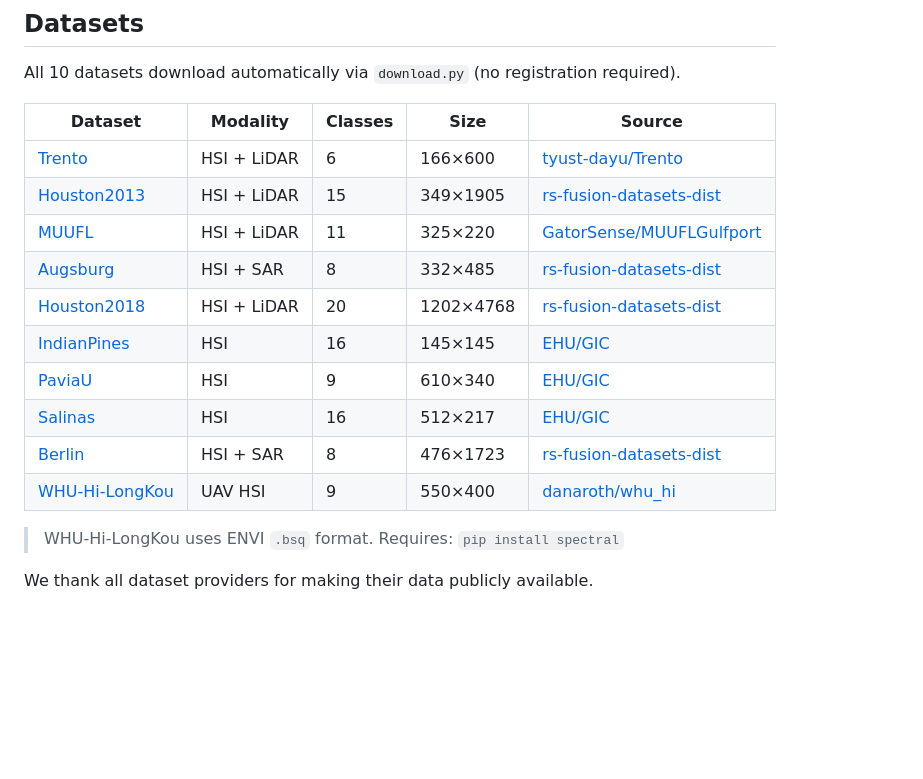
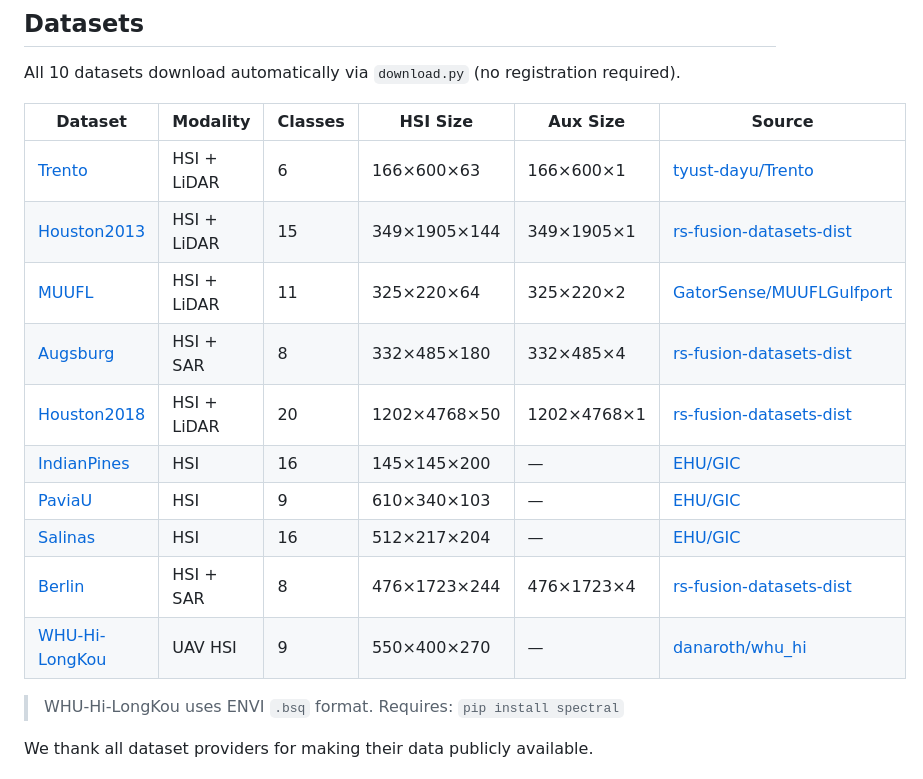
Before and after one commit to ArthurYangX/RS-CIL-Suite, a Markdown page: README.md, the part around the change. Rendered like a GitHub page; blank space fills up the shorter version.

Commit message:
Split dataset size into HSI and Aux columns
Co-Authored-By: Claude Sonnet 4.6 <noreply@anthropic.com>

```diff
--- a/README.md
+++ b/README.md
@@ -27,18 +27,18 @@ python benchmark/compare.py results/ --latex
 
 All 10 datasets download automatically via `download.py` (no registration required).
 
-| Dataset | Modality | Classes | Size | Source |
-|---------|----------|---------|------|--------|
-| [Trento](https://github.com/tyust-dayu/Trento) | HSI + LiDAR | 6 | 166×600 | [tyust-dayu/Trento](https://github.com/tyust-dayu/Trento) |
-| [Houston2013](https://github.com/songyz2019/rs-fusion-datasets-dist) | HSI + LiDAR | 15 | 349×1905 | [rs-fusion-datasets-dist](https://github.com/songyz2019/rs-fusion-datasets-dist) |
-| [MUUFL](https://github.com/GatorSense/MUUFLGulfport) | HSI + LiDAR | 11 | 325×220 | [GatorSense/MUUFLGulfport](https://github.com/GatorSense/MUUFLGulfport) |
-| [Augsburg](https://github.com/songyz2019/rs-fusion-datasets-dist) | HSI + SAR | 8 | 332×485 | [rs-fusion-datasets-dist](https://github.com/songyz2019/rs-fusion-datasets-dist) |
-| [Houston2018](https://github.com/songyz2019/rs-fusion-datasets-dist) | HSI + LiDAR | 20 | 1202×4768 | [rs-fusion-datasets-dist](https://github.com/songyz2019/rs-fusion-datasets-dist) |
-| [IndianPines](https://www.ehu.eus/ccwintco/index.php/Hyperspectral_Remote_Sensing_Scenes) | HSI | 16 | 145×145 | [EHU/GIC](https://www.ehu.eus/ccwintco/index.php/Hyperspectral_Remote_Sensing_Scenes) |
-| [PaviaU](https://www.ehu.eus/ccwintco/index.php/Hyperspectral_Remote_Sensing_Scenes) | HSI | 9 | 610×340 | [EHU/GIC](https://www.ehu.eus/ccwintco/index.php/Hyperspectral_Remote_Sensing_Scenes) |
-| [Salinas](https://www.ehu.eus/ccwintco/index.php/Hyperspectral_Remote_Sensing_Scenes) | HSI | 16 | 512×217 | [EHU/GIC](https://www.ehu.eus/ccwintco/index.php/Hyperspectral_Remote_Sensing_Scenes) |
-| [Berlin](https://github.com/songyz2019/rs-fusion-datasets-dist) | HSI + SAR | 8 | 476×1723 | [rs-fusion-datasets-dist](https://github.com/songyz2019/rs-fusion-datasets-dist) |
-| [WHU-Hi-LongKou](https://huggingface.co/datasets/danaroth/whu_hi) | UAV HSI | 9 | 550×400 | [danaroth/whu_hi](https://huggingface.co/datasets/danaroth/whu_hi) |
+| Dataset | Modality | Classes | HSI Size | Aux Size | Source |
+|---------|----------|---------|----------|----------|--------|
+| [Trento](https://github.com/tyust-dayu/Trento) | HSI + LiDAR | 6 | 166×600×63 | 166×600×1 | [tyust-dayu/Trento](https://github.com/tyust-dayu/Trento) |
+| [Houston2013](https://github.com/songyz2019/rs-fusion-datasets-dist) | HSI + LiDAR | 15 | 349×1905×144 | 349×1905×1 | [rs-fusion-datasets-dist](https://github.com/songyz2019/rs-fusion-datasets-dist) |
+| [MUUFL](https://github.com/GatorSense/MUUFLGulfport) | HSI + LiDAR | 11 | 325×220×64 | 325×220×2 | [GatorSense/MUUFLGulfport](https://github.com/GatorSense/MUUFLGulfport) |
+| [Augsburg](https://github.com/songyz2019/rs-fusion-datasets-dist) | HSI + SAR | 8 | 332×485×180 | 332×485×4 | [rs-fusion-datasets-dist](https://github.com/songyz2019/rs-fusion-datasets-dist) |
+| [Houston2018](https://github.com/songyz2019/rs-fusion-datasets-dist) | HSI + LiDAR | 20 | 1202×4768×50 | 1202×4768×1 | [rs-fusion-datasets-dist](https://github.com/songyz2019/rs-fusion-datasets-dist) |
+| [IndianPines](https://www.ehu.eus/ccwintco/index.php/Hyperspectral_Remote_Sensing_Scenes) | HSI | 16 | 145×145×200 | — | [EHU/GIC](https://www.ehu.eus/ccwintco/index.php/Hyperspectral_Remote_Sensing_Scenes) |
+| [PaviaU](https://www.ehu.eus/ccwintco/index.php/Hyperspectral_Remote_Sensing_Scenes) | HSI | 9 | 610×340×103 | — | [EHU/GIC](https://www.ehu.eus/ccwintco/index.php/Hyperspectral_Remote_Sensing_Scenes) |
+| [Salinas](https://www.ehu.eus/ccwintco/index.php/Hyperspectral_Remote_Sensing_Scenes) | HSI | 16 | 512×217×204 | — | [EHU/GIC](https://www.ehu.eus/ccwintco/index.php/Hyperspectral_Remote_Sensing_Scenes) |
+| [Berlin](https://github.com/songyz2019/rs-fusion-datasets-dist) | HSI + SAR | 8 | 476×1723×244 | 476×1723×4 | [rs-fusion-datasets-dist](https://github.com/songyz2019/rs-fusion-datasets-dist) |
+| [WHU-Hi-LongKou](https://huggingface.co/datasets/danaroth/whu_hi) | UAV HSI | 9 | 550×400×270 | — | [danaroth/whu_hi](https://huggingface.co/datasets/danaroth/whu_hi) |
 
 > WHU-Hi-LongKou uses ENVI `.bsq` format. Requires: `pip install spectral`
 
```
Also changed, not shown: benchmark/README.md (+12 -12 lines).
